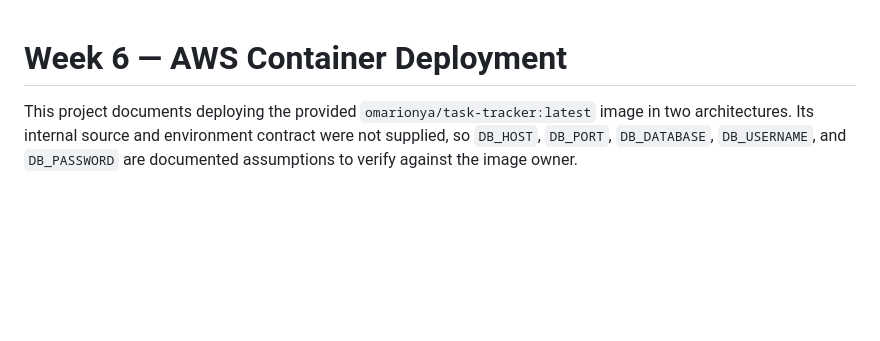
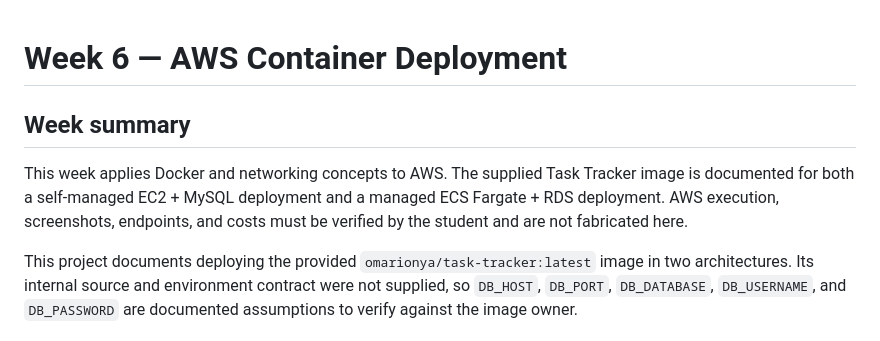
Before and after one commit to omichsam/cloud-engineering-challenge, a Markdown page: week_6_assignment/week-6-aws-container-deployment/README.md, the part around the change. Drawn GitHub-style; blank space fills up the shorter version.

Commit message:
Improve documentation - week_6_assignment/week-6-aws-container-deployment/README.md

```diff
--- a/week_6_assignment/week-6-aws-container-deployment/README.md
+++ b/week_6_assignment/week-6-aws-container-deployment/README.md
@@ -1,4 +1,8 @@
 # Week 6 — AWS Container Deployment
+
+## Week summary
+
+This week applies Docker and networking concepts to AWS. The supplied Task Tracker image is documented for both a self-managed EC2 + MySQL deployment and a managed ECS Fargate + RDS deployment. AWS execution, screenshots, endpoints, and costs must be verified by the student and are not fabricated here.
 
 This project documents deploying the provided `omarionya/task-tracker:latest` image in two architectures. Its internal source and environment contract were not supplied, so `DB_HOST`, `DB_PORT`, `DB_DATABASE`, `DB_USERNAME`, and `DB_PASSWORD` are documented assumptions to verify against the image owner.
 
```
